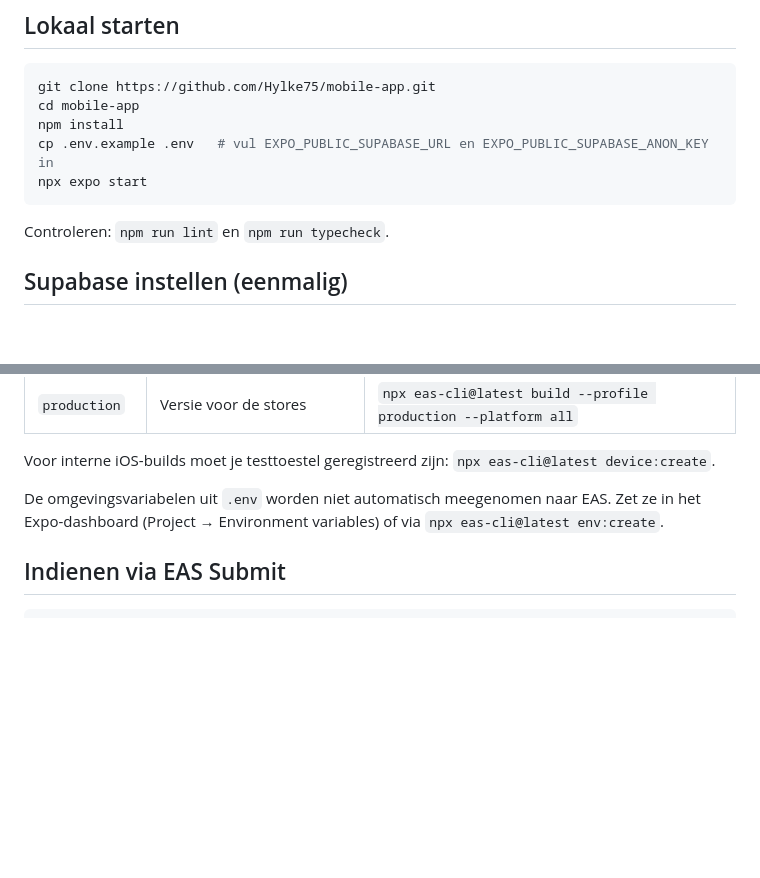
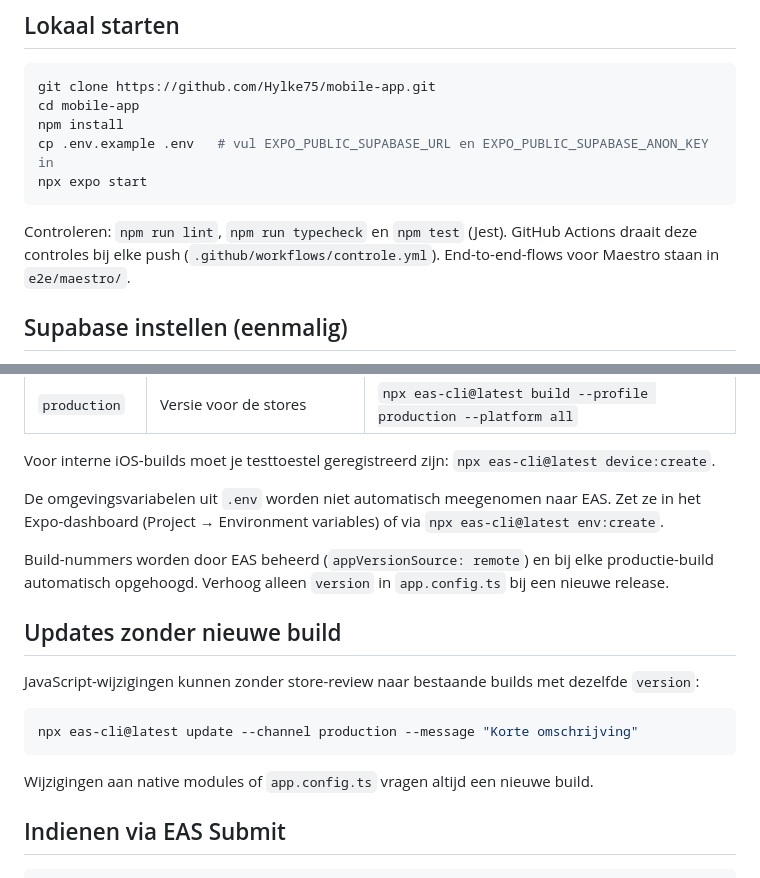
Before and after one commit to Hylke75/mobile-app, a Markdown page: README.md, 2 parts joined by grey strips. GitHub-like rendering; blank space fills up the shorter version.

Commit message:
Documentatie: tests, CI, OTA-updates en buildnummers
Co-Authored-By: Claude Opus 5.5 <noreply@anthropic.com>
Claude-Session: https://claude.ai/code/session_01MYBmExEdwiQixdNncjrn3g

````diff
--- a/README.md
+++ b/README.md
@@ -18,7 +18,7 @@ cp .env.example .env   # vul EXPO_PUBLIC_SUPABASE_URL en EXPO_PUBLIC_SUPABASE_AN
 npx expo start
 ```
 
-Controleren: `npm run lint` en `npm run typecheck`.
+Controleren: `npm run lint`, `npm run typecheck` en `npm test` (Jest). GitHub Actions draait deze controles bij elke push (`.github/workflows/controle.yml`). End-to-end-flows voor Maestro staan in `e2e/maestro/`.
 
 ## Supabase instellen (eenmalig)
 
@@ -60,6 +60,18 @@ Voor interne iOS-builds moet je testtoestel geregistreerd zijn: `npx eas-cli@lat
 
 De omgevingsvariabelen uit `.env` worden niet automatisch meegenomen naar EAS. Zet ze in het Expo-dashboard (Project → Environment variables) of via `npx eas-cli@latest env:create`.
 
+Build-nummers worden door EAS beheerd (`appVersionSource: remote`) en bij elke productie-build automatisch opgehoogd. Verhoog alleen `version` in `app.config.ts` bij een nieuwe release.
+
+## Updates zonder nieuwe build
+
+JavaScript-wijzigingen kunnen zonder store-review naar bestaande builds met dezelfde `version`:
+
+```bash
+npx eas-cli@latest update --channel production --message "Korte omschrijving"
+```
+
+Wijzigingen aan native modules of `app.config.ts` vragen altijd een nieuwe build.
+
 ## Indienen via EAS Submit
 
 ```bash
````
Also changed, not shown: CLAUDE.md (+6 -5 lines).
